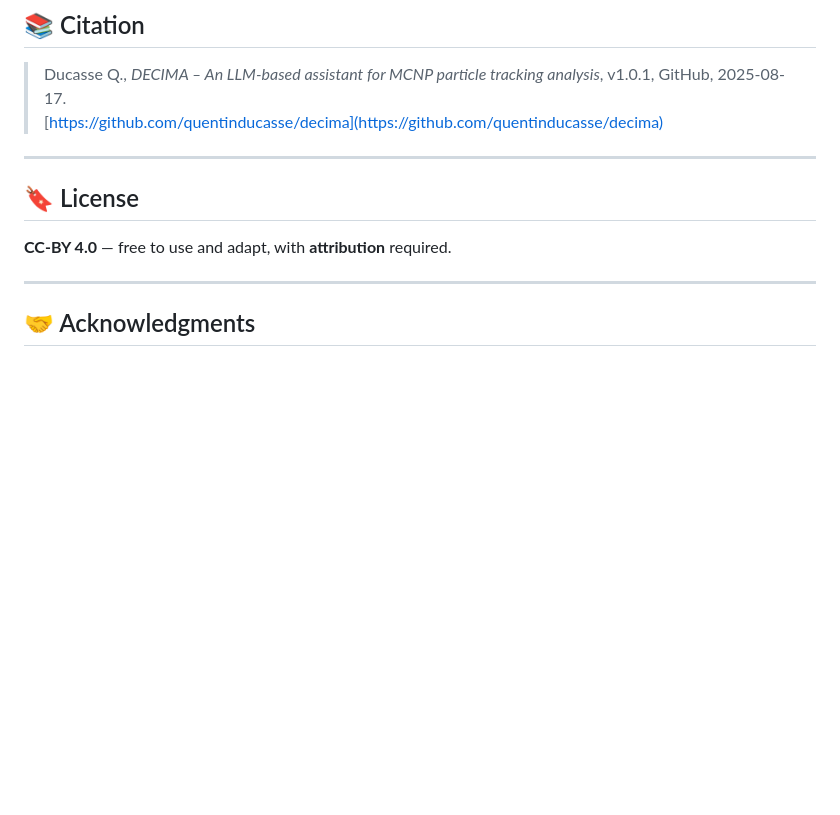
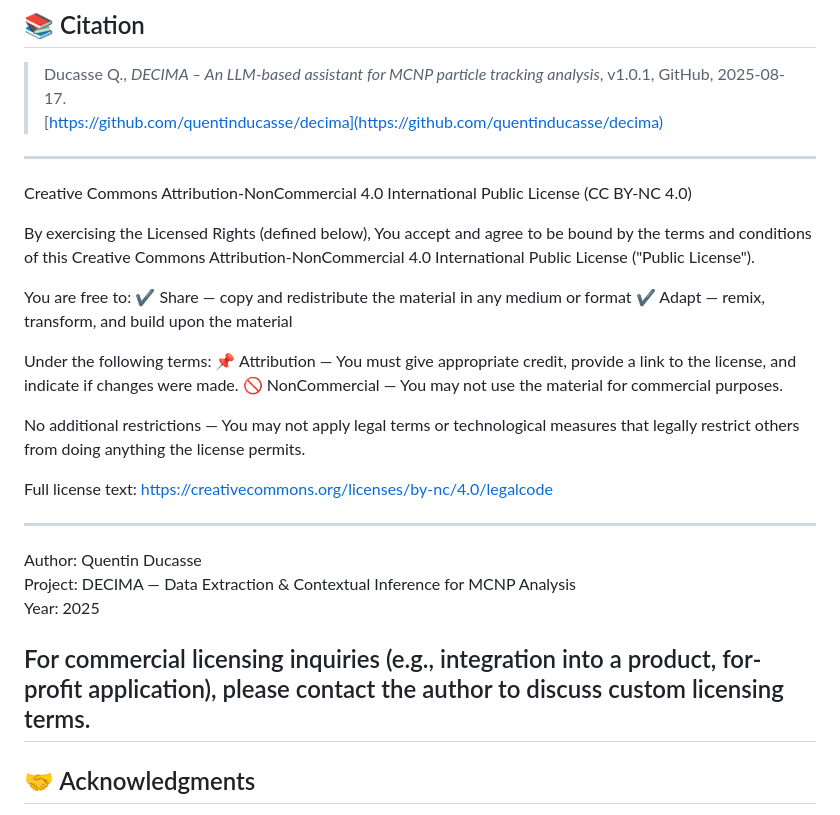
Before and after one commit to quentinducasse/decima, a Markdown page: README.md, the part around the change. Rendered like a GitHub page; blank space fills up the shorter version.

```diff
--- a/README.md
+++ b/README.md
@@ -158,10 +158,29 @@ See the [`doc/`](doc/) folder for:
 
 ---
 
-## 🔖 License
+Creative Commons Attribution-NonCommercial 4.0 International Public License (CC BY-NC 4.0)
 
-**CC-BY 4.0** — free to use and adapt, with **attribution** required.
+By exercising the Licensed Rights (defined below), You accept and agree to be bound by the terms and conditions of this Creative Commons Attribution-NonCommercial 4.0 International Public License ("Public License").
 
+You are free to:
+✔ Share — copy and redistribute the material in any medium or format
+✔ Adapt — remix, transform, and build upon the material
+
+Under the following terms:
+📌 Attribution — You must give appropriate credit, provide a link to the license, and indicate if changes were made.
+🚫 NonCommercial — You may not use the material for commercial purposes.
+
+No additional restrictions — You may not apply legal terms or technological measures that legally restrict others from doing anything the license permits.
+
+Full license text: https://creativecommons.org/licenses/by-nc/4.0/legalcode
+
+---
+
+Author: Quentin Ducasse
+Project: DECIMA — Data Extraction & Contextual Inference for MCNP Analysis
+Year: 2025
+
+For commercial licensing inquiries (e.g., integration into a product, for-profit application), please contact the author to discuss custom licensing terms.
 ---
 
 ## 🤝 Acknowledgments
```
